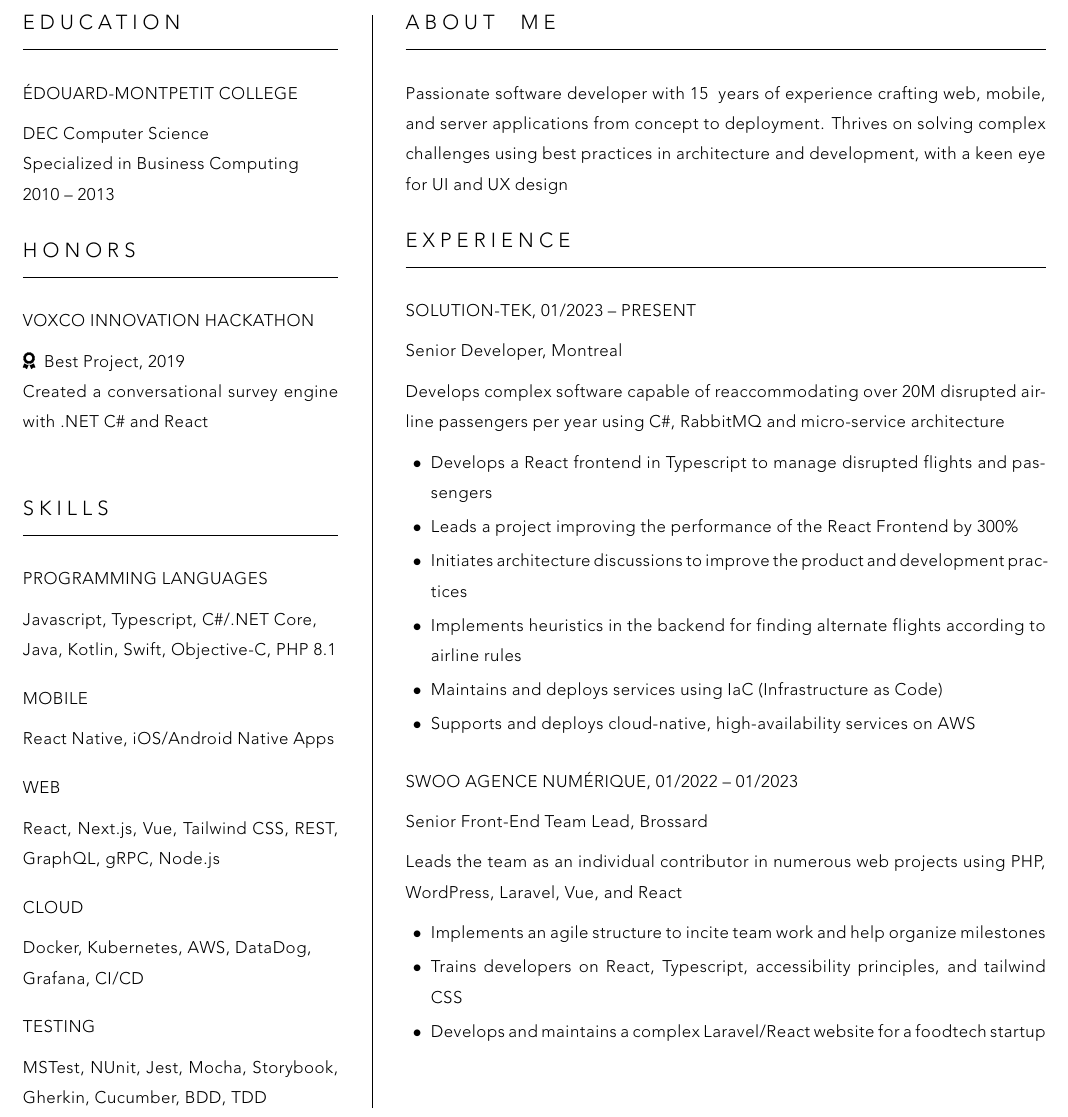
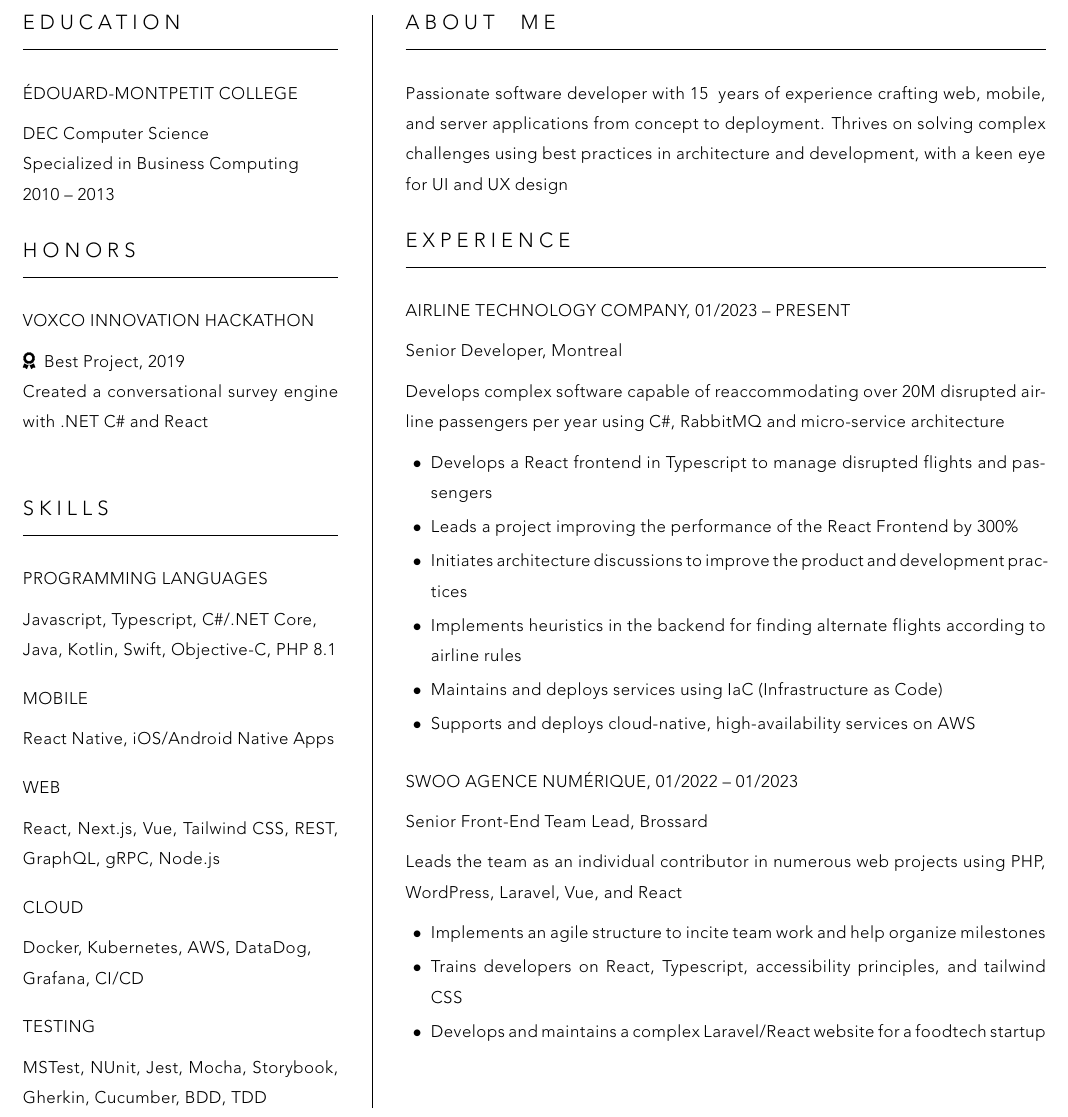
Before and after one commit to dlacaille/resume, a LaTeX CV (dominic-lacaille-cv-en.tex): part of page 1 of 2, cut so that both start at the same text. Compiled offline with XeLaTeX.

Commit message:
Update dominic-lacaille-cv-en.tex

```diff
--- a/dominic-lacaille-cv-en.tex
+++ b/dominic-lacaille-cv-en.tex
@@ -164,7 +164,7 @@
     \section{Experience}
     % ------------------------------------------------------
 
-    \subsection{Solution-Tek, 01/2023 -- present}
+    \subsection{Airline Technology Company, 01/2023 -- present}
     {Senior Developer, Montreal\par}
     {
       Develops complex software capable of reaccommodating over 20M disrupted airline passengers per year
```
